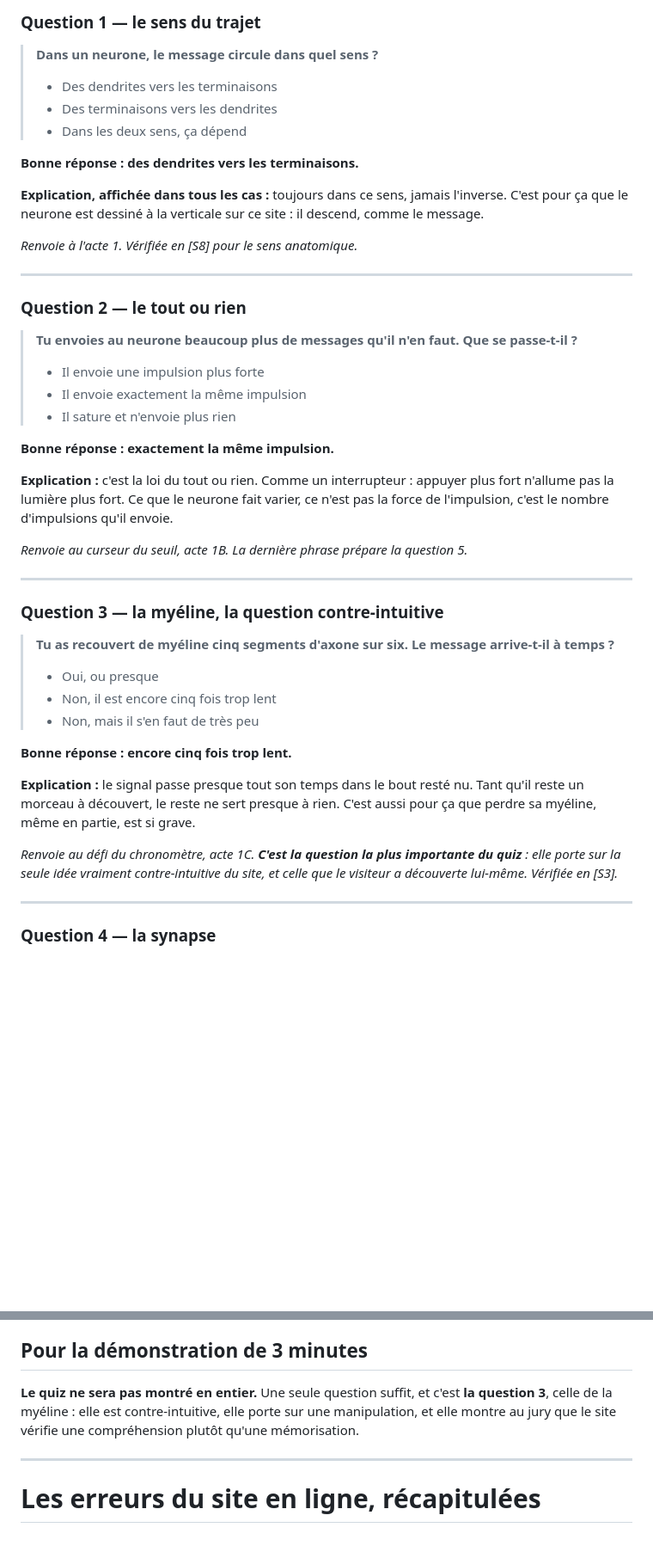
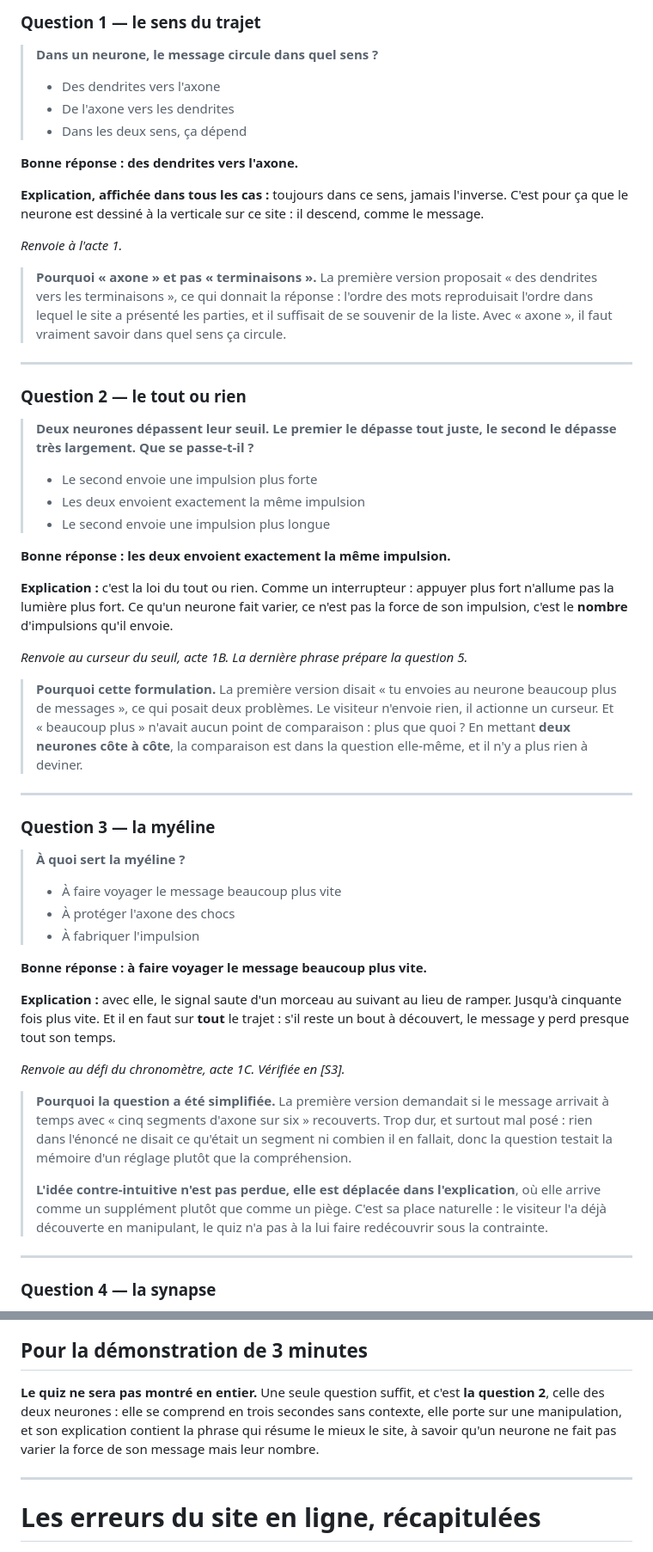
Before and after one commit to gaspOdt/neurone, a Markdown page: docs/02-CONTENU.md, 2 parts joined by grey strips. Shown at 86% size. Drawn GitHub-style; blank space fills up the shorter version.

Commit message:
Reformule le quiz, et corrige une erreur d'anatomie dans la phrase finale
La question sur la myéline demandait si le message arrivait à temps avec cinq
segments d'axone sur six recouverts. Trop dur, et surtout mal posé : rien dans
l'énoncé ne disait ce qu'était un segment ni combien il en fallait, donc la
question testait la mémoire d'un réglage plutôt qu'une compréhension. Elle
devient « à quoi sert la myéline ». L'idée contre-intuitive n'est pas perdue,
elle passe dans l'explication, où elle arrive comme un supplément plutôt que
comme un piège.

La question sur le tout ou rien disait « tu envoies au neurone beaucoup plus
de messages ». Le visiteur n'envoie rien, il actionne un curseur, et « beaucoup
plus » n'avait aucun point de comparaison. Deux neurones sont maintenant mis
côte à côte, l'un dépassant tout juste son seuil et l'autre très largement :
la comparaison est dans la question, il n'y a plus rien à deviner.

La question sur le sens du trajet proposait « des dendrites vers les
terminaisons », ce qui donnait la réponse : l'ordre des mots reproduisait
l'ordre de présentation des parties, et il suffisait de se souvenir de la
liste. Avec « axone », il faut savoir dans quel sens ça circule.

La phrase finale disait « ce qui s'est passé dans ton bras ». C'est faux :
le trajet part du cortex moteur, descend la moelle épinière, et ne gagne le
bras qu'ensuite. Dire « dans ton bras » amputait le parcours de sa plus
grande partie et contredisait la silhouette de l'ouverture, où le trait part
de la tête.

Co-Authored-By: Claude Opus 5 <noreply@anthropic.com>

```diff
--- a/docs/02-CONTENU.md
+++ b/docs/02-CONTENU.md
@@ -703,58 +703,78 @@ plutôt que par le défilement, comme le bouton de l'acte 0.
 
 > **Dans un neurone, le message circule dans quel sens ?**
 >
-> - Des dendrites vers les terminaisons
-> - Des terminaisons vers les dendrites
+> - Des dendrites vers l'axone
+> - De l'axone vers les dendrites
 > - Dans les deux sens, ça dépend
 
-**Bonne réponse : des dendrites vers les terminaisons.**
+**Bonne réponse : des dendrites vers l'axone.**
 
 **Explication, affichée dans tous les cas :** toujours dans ce sens, jamais
 l'inverse. C'est pour ça que le neurone est dessiné à la verticale sur ce
 site : il descend, comme le message.
 
-*Renvoie à l'acte 1. Vérifiée en [S8] pour le sens anatomique.*
+*Renvoie à l'acte 1.*
+
+> **Pourquoi « axone » et pas « terminaisons ».** La première version proposait
+> « des dendrites vers les terminaisons », ce qui donnait la réponse : l'ordre
+> des mots reproduisait l'ordre dans lequel le site a présenté les parties, et
+> il suffisait de se souvenir de la liste. Avec « axone », il faut vraiment
+> savoir dans quel sens ça circule.
 
 ---
 
 ### Question 2 — le tout ou rien
 
-> **Tu envoies au neurone beaucoup plus de messages qu'il n'en faut. Que
-> se passe-t-il ?**
+> **Deux neurones dépassent leur seuil. Le premier le dépasse tout juste, le
+> second le dépasse très largement. Que se passe-t-il ?**
 >
-> - Il envoie une impulsion plus forte
-> - Il envoie exactement la même impulsion
-> - Il sature et n'envoie plus rien
+> - Le second envoie une impulsion plus forte
+> - Les deux envoient exactement la même impulsion
+> - Le second envoie une impulsion plus longue
 
-**Bonne réponse : exactement la même impulsion.**
+**Bonne réponse : les deux envoient exactement la même impulsion.**
 
 **Explication :** c'est la loi du tout ou rien. Comme un interrupteur : appuyer
-plus fort n'allume pas la lumière plus fort. Ce que le neurone fait varier,
-ce n'est pas la force de l'impulsion, c'est le nombre d'impulsions qu'il envoie.
+plus fort n'allume pas la lumière plus fort. Ce qu'un neurone fait varier, ce
+n'est pas la force de son impulsion, c'est le **nombre** d'impulsions qu'il
+envoie.
 
 *Renvoie au curseur du seuil, acte 1B. La dernière phrase prépare la question 5.*
 
+> **Pourquoi cette formulation.** La première version disait « tu envoies au
+> neurone beaucoup plus de messages », ce qui posait deux problèmes. Le visiteur
+> n'envoie rien, il actionne un curseur. Et « beaucoup plus » n'avait aucun point
+> de comparaison : plus que quoi ? En mettant **deux neurones côte à côte**, la
+> comparaison est dans la question elle-même, et il n'y a plus rien à deviner.
+
 ---
 
-### Question 3 — la myéline, la question contre-intuitive
+### Question 3 — la myéline
 
-> **Tu as recouvert de myéline cinq segments d'axone sur six. Le message
-> arrive-t-il à temps ?**
+> **À quoi sert la myéline ?**
 >
-> - Oui, ou presque
-> - Non, il est encore cinq fois trop lent
-> - Non, mais il s'en faut de très peu
+> - À faire voyager le message beaucoup plus vite
+> - À protéger l'axone des chocs
+> - À fabriquer l'impulsion
 
-**Bonne réponse : encore cinq fois trop lent.**
+**Bonne réponse : à faire voyager le message beaucoup plus vite.**
 
-**Explication :** le signal passe presque tout son temps dans le bout resté
-nu. Tant qu'il reste un morceau à découvert, le reste ne sert presque à rien.
-C'est aussi pour ça que perdre sa myéline, même en partie, est si grave.
+**Explication :** avec elle, le signal saute d'un morceau au suivant au lieu de
+ramper. Jusqu'à cinquante fois plus vite. Et il en faut sur **tout** le trajet :
+s'il reste un bout à découvert, le message y perd presque tout son temps.
 
-*Renvoie au défi du chronomètre, acte 1C. **C'est la question la plus
-importante du quiz** : elle porte sur la seule idée vraiment
-contre-intuitive du site, et celle que le visiteur a découverte lui-même.
-Vérifiée en [S3].*
+*Renvoie au défi du chronomètre, acte 1C. Vérifiée en [S3].*
+
+> **Pourquoi la question a été simplifiée.** La première version demandait si le
+> message arrivait à temps avec « cinq segments d'axone sur six » recouverts.
+> Trop dur, et surtout mal posé : rien dans l'énoncé ne disait ce qu'était un
+> segment ni combien il en fallait, donc la question testait la mémoire d'un
+> réglage plutôt que la compréhension.
+>
+> **L'idée contre-intuitive n'est pas perdue, elle est déplacée dans
+> l'explication**, où elle arrive comme un supplément plutôt que comme un piège.
+> C'est sa place naturelle : le visiteur l'a déjà découverte en manipulant, le
+> quiz n'a pas à la lui faire redécouvrir sous la contrainte.
 
 ---
 
@@ -835,9 +861,10 @@ là que le visiteur interagit le plus.
 ## Pour la démonstration de 3 minutes
 
 **Le quiz ne sera pas montré en entier.** Une seule question suffit, et c'est
-**la question 3**, celle de la myéline : elle est contre-intuitive, elle porte
-sur une manipulation, et elle montre au jury que le site vérifie une
-compréhension plutôt qu'une mémorisation.
+**la question 2**, celle des deux neurones : elle se comprend en trois secondes
+sans contexte, elle porte sur une manipulation, et son explication contient la
+phrase qui résume le mieux le site, à savoir qu'un neurone ne fait pas varier
+la force de son message mais leur nombre.
 
 ---
 
```
Also changed, not shown: other parts of docs/02-CONTENU.md (+8 -2 lines).
